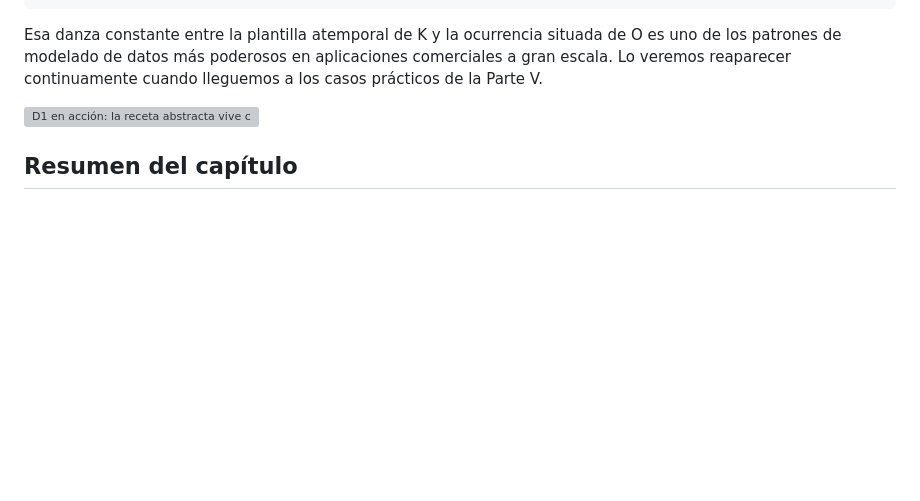
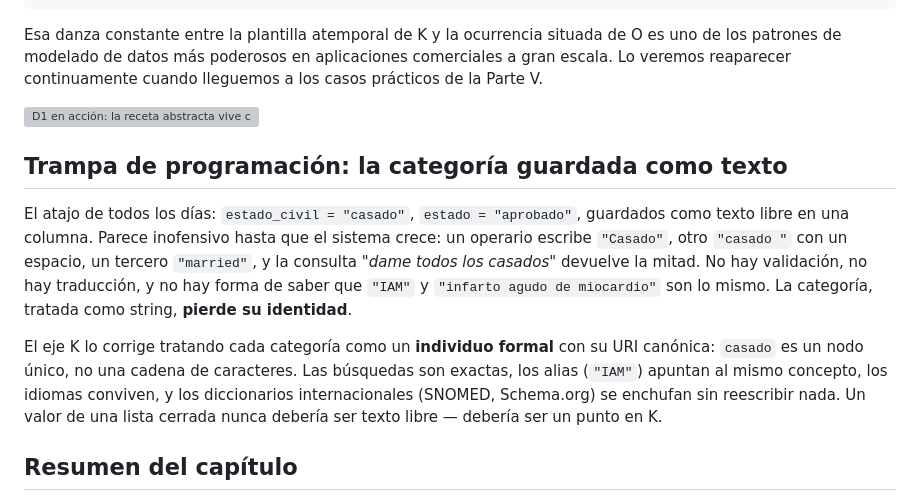
Before and after one commit to joseabantomarin/WQuestions, a Markdown page: libro/manuscrito/04_clase.md, the part around the change. Rendered like a GitHub page; blank space fills up the shorter version; grey boxes are pictures that could not be loaded.

```diff
--- a/libro/manuscrito/04_clase.md
+++ b/libro/manuscrito/04_clase.md
@@ -250,6 +250,12 @@ Esa danza constante entre la plantilla atemporal de K y la ocurrencia situada de
 
 ![D1 en acción: la receta abstracta vive como tipo en K; la preparación concreta del 14 de mayo vive como instancia en O, con factor de escala, fecha, lugar y cocinero específicos.](../diagrams/png/10_plantilla_instancia.png)
 
+## Trampa de programación: la categoría guardada como texto
+
+El atajo de todos los días: `estado_civil = "casado"`, `estado = "aprobado"`, guardados como texto libre en una columna. Parece inofensivo hasta que el sistema crece: un operario escribe `"Casado"`, otro `"casado "` con un espacio, un tercero `"married"`, y la consulta *"dame todos los casados"* devuelve la mitad. No hay validación, no hay traducción, y no hay forma de saber que `"IAM"` y `"infarto agudo de miocardio"` son lo mismo. La categoría, tratada como string, **pierde su identidad**.
+
+El eje K lo corrige tratando cada categoría como un **individuo formal** con su URI canónica: `casado` es un nodo único, no una cadena de caracteres. Las búsquedas son exactas, los alias (`"IAM"`) apuntan al mismo concepto, los idiomas conviven, y los diccionarios internacionales (SNOMED, Schema.org) se enchufan sin reescribir nada. Un valor de una lista cerrada nunca debería ser texto libre — debería ser un punto en K.
+
 ## Resumen del capítulo
 
 El eje K opera como el segundo gran zócalo fundacional de nuestra arquitectura, actuando como el complemento intelectual y abstracto de los pilares físicos (Q, O, L, T). Hemos establecido que:
```
Also changed, not shown: libro/manuscrito/06_como_relaciones.md (+6 -0 lines).
